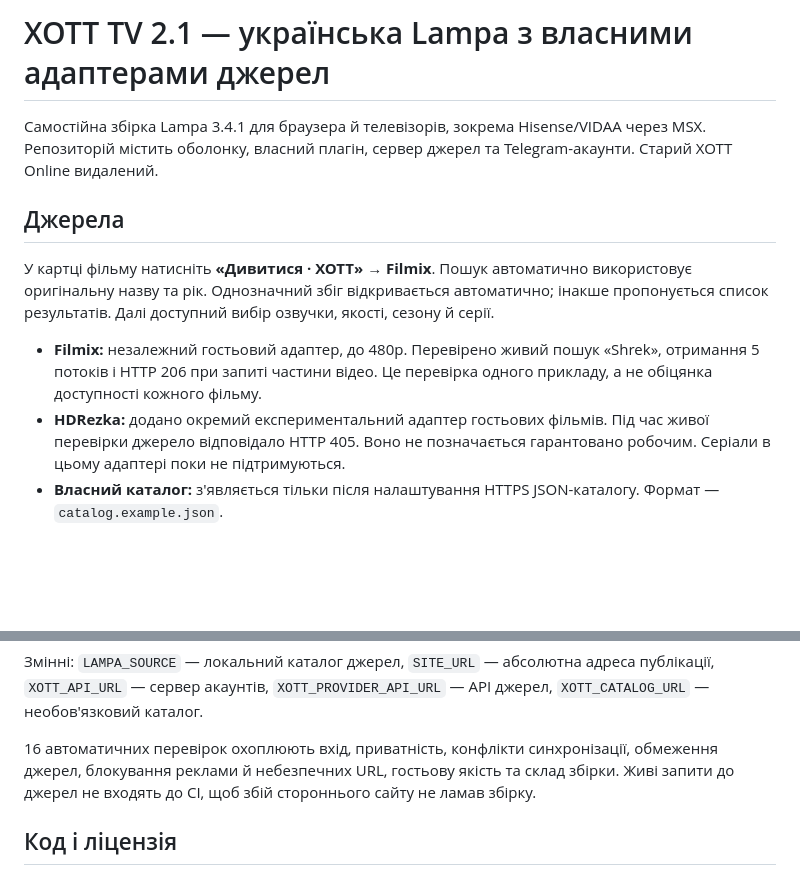
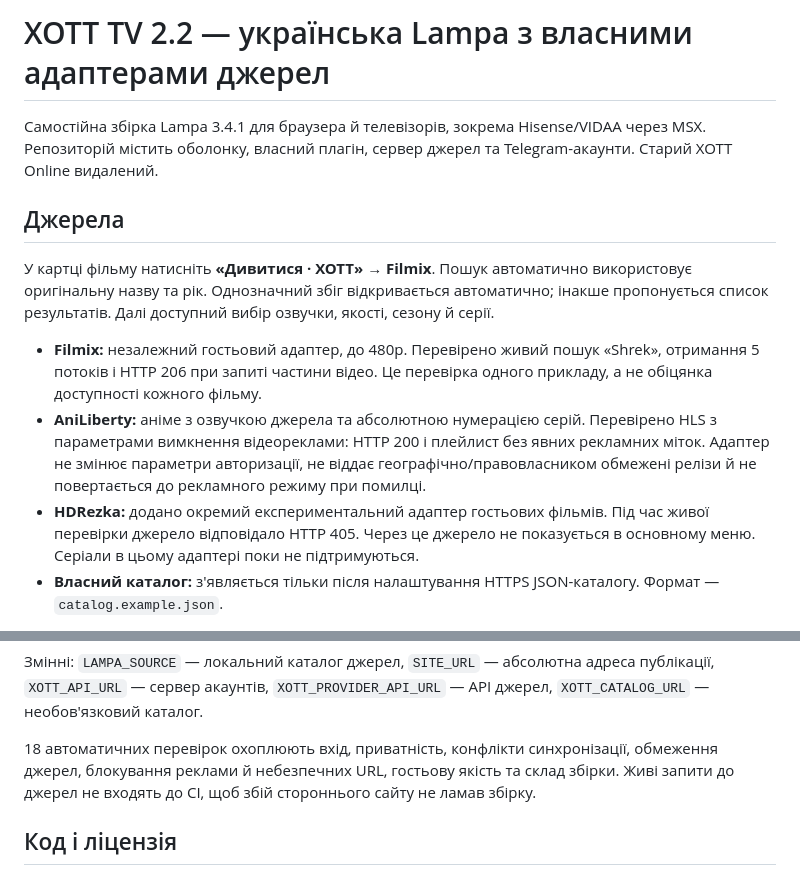
Before and after one commit to XOTT69/lampa69, a Markdown page: README.md, 2 parts joined by grey strips. Rendered like a GitHub page; blank space fills up the shorter version.

Commit message:
Add verified AniLiberty playback preferences: README.md

```diff
--- a/README.md
+++ b/README.md
@@ -1,4 +1,4 @@
-# XOTT TV 2.1 — українська Lampa з власними адаптерами джерел
+# XOTT TV 2.2 — українська Lampa з власними адаптерами джерел
 
 Самостійна збірка Lampa 3.4.1 для браузера й телевізорів, зокрема Hisense/VIDAA через MSX. Репозиторій містить оболонку, власний плагін, сервер джерел та Telegram-акаунти. Старий XOTT Online видалений.
 
@@ -7,7 +7,8 @@
 У картці фільму натисніть **«Дивитися · XOTT» → Filmix**. Пошук автоматично використовує оригінальну назву та рік. Однозначний збіг відкривається автоматично; інакше пропонується список результатів. Далі доступний вибір озвучки, якості, сезону й серії.
 
 - **Filmix:** незалежний гостьовий адаптер, до 480p. Перевірено живий пошук «Shrek», отримання 5 потоків і HTTP 206 при запиті частини відео. Це перевірка одного прикладу, а не обіцянка доступності кожного фільму.
-- **HDRezka:** додано окремий експериментальний адаптер гостьових фільмів. Під час живої перевірки джерело відповідало HTTP 405. Воно не позначається гарантовано робочим. Серіали в цьому адаптері поки не підтримуються.
+- **AniLiberty:** аніме з озвучкою джерела та абсолютною нумерацією серій. Перевірено HLS з параметрами вимкнення відеореклами: HTTP 200 і плейлист без явних рекламних міток. Адаптер не змінює параметри авторизації, не віддає географічно/правовласником обмежені релізи й не повертається до рекламного режиму при помилці.
+- **HDRezka:** додано окремий експериментальний адаптер гостьових фільмів. Під час живої перевірки джерело відповідало HTTP 405. Через це джерело не показується в основному меню. Серіали в цьому адаптері поки не підтримуються.
 - **Власний каталог:** з'являється тільки після налаштування HTTPS JSON-каталогу. Формат — `catalog.example.json`.
 
 Результати, позначені джерелом як заблоковані, та посилання з явними рекламними прапорцями не віддаються для перегляду. Доступу до захищеного контенту або PRO-якості без власної авторизації немає. У поточному адаптері не передаються паролі чи токени Filmix. HTTP API Filmix викликає сервер; браузер звертається до нашого API через HTTPS.
@@ -60,7 +61,7 @@ python3 -m http.server 8765 --directory dist
 
 Змінні: `LAMPA_SOURCE` — локальний каталог джерел, `SITE_URL` — абсолютна адреса публікації, `XOTT_API_URL` — сервер акаунтів, `XOTT_PROVIDER_API_URL` — API джерел, `XOTT_CATALOG_URL` — необов'язковий каталог.
 
-16 автоматичних перевірок охоплюють вхід, приватність, конфлікти синхронізації, обмеження джерел, блокування реклами й небезпечних URL, гостьову якість та склад збірки. Живі запити до джерел не входять до CI, щоб збій стороннього сайту не ламав збірку.
+18 автоматичних перевірок охоплюють вхід, приватність, конфлікти синхронізації, обмеження джерел, блокування реклами й небезпечних URL, гостьову якість та склад збірки. Живі запити до джерел не входять до CI, щоб збій стороннього сайту не ламав збірку.
 
 ## Код і ліцензія
 
```
